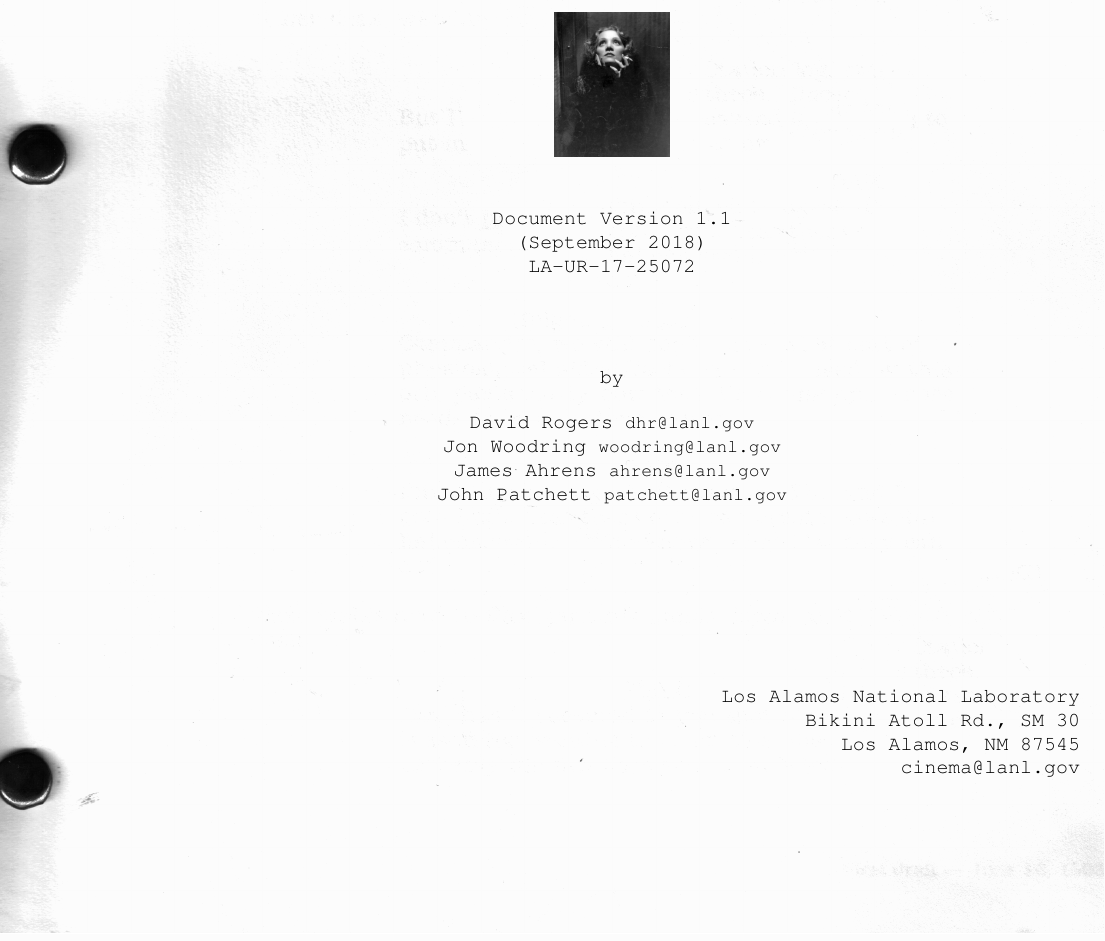
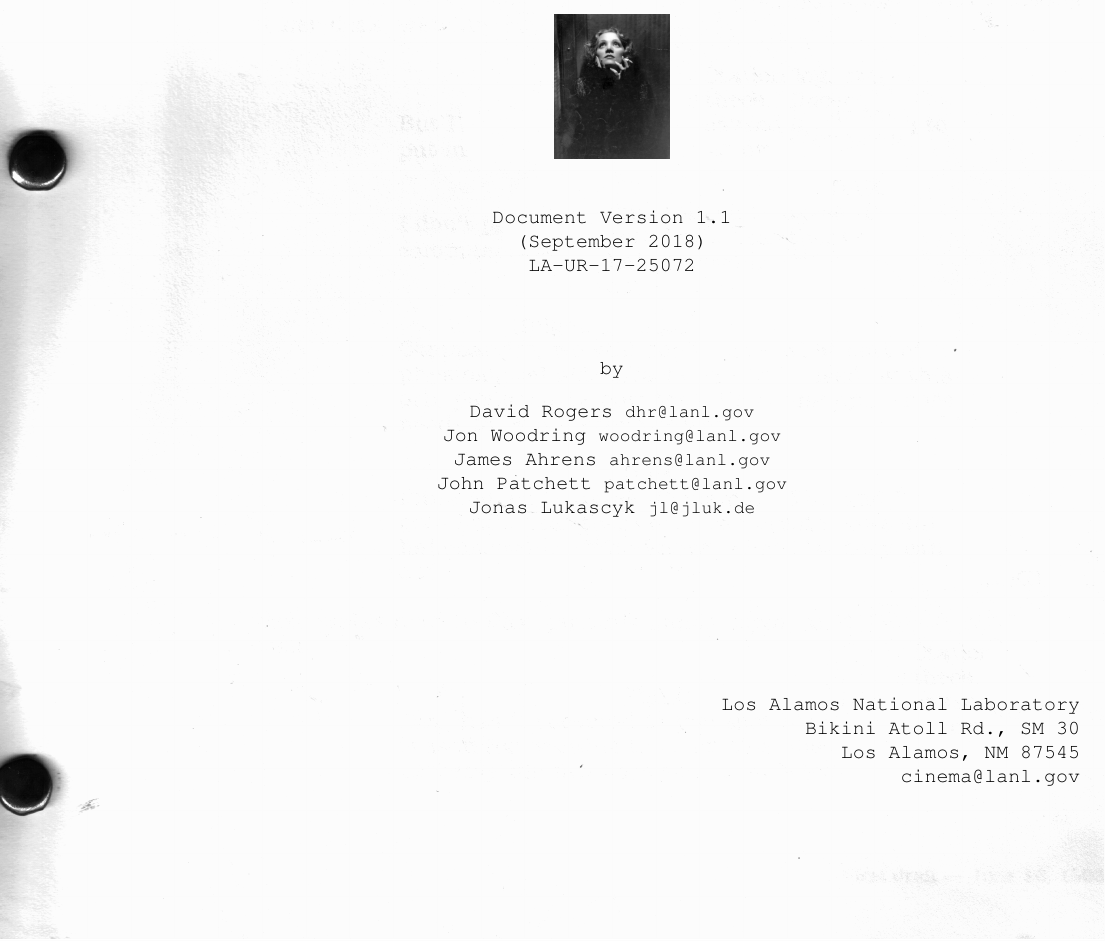
Before and after one commit to cinemascience/cinema, a LaTeX document (specs/dietrich/01/specD.tex, which reads specs/dietrich/01/tex/cover.tex): part of page 1 of 7, cut so that both start at the same text. Compiled offline with pdfLaTeX.

Commit message:
updating author list for spec

```diff
--- a/specs/dietrich/01/tex/cover.tex
+++ b/specs/dietrich/01/tex/cover.tex
@@ -30,10 +30,11 @@ Document Version 1.1 \\
 \bigskip
 by \\
 \bigskip
-David Rogers  \texttt{\small dhr@lanl.gov}\\
-Jon Woodring  \texttt{\small woodring@lanl.gov}\\
-James Ahrens  \texttt{\small ahrens@lanl.gov}\\
-John Patchett \texttt{\small patchett@lanl.gov}\\
+David Rogers   \texttt{\small dhr@lanl.gov}\\
+Jon Woodring   \texttt{\small woodring@lanl.gov}\\
+James Ahrens   \texttt{\small ahrens@lanl.gov}\\
+John Patchett  \texttt{\small patchett@lanl.gov}\\
+Jonas Lukascyk \texttt{\small jl@jluk.de}\\
 \end{center}
 \vspace{1.0 in}
 \begin{flushright}
```
